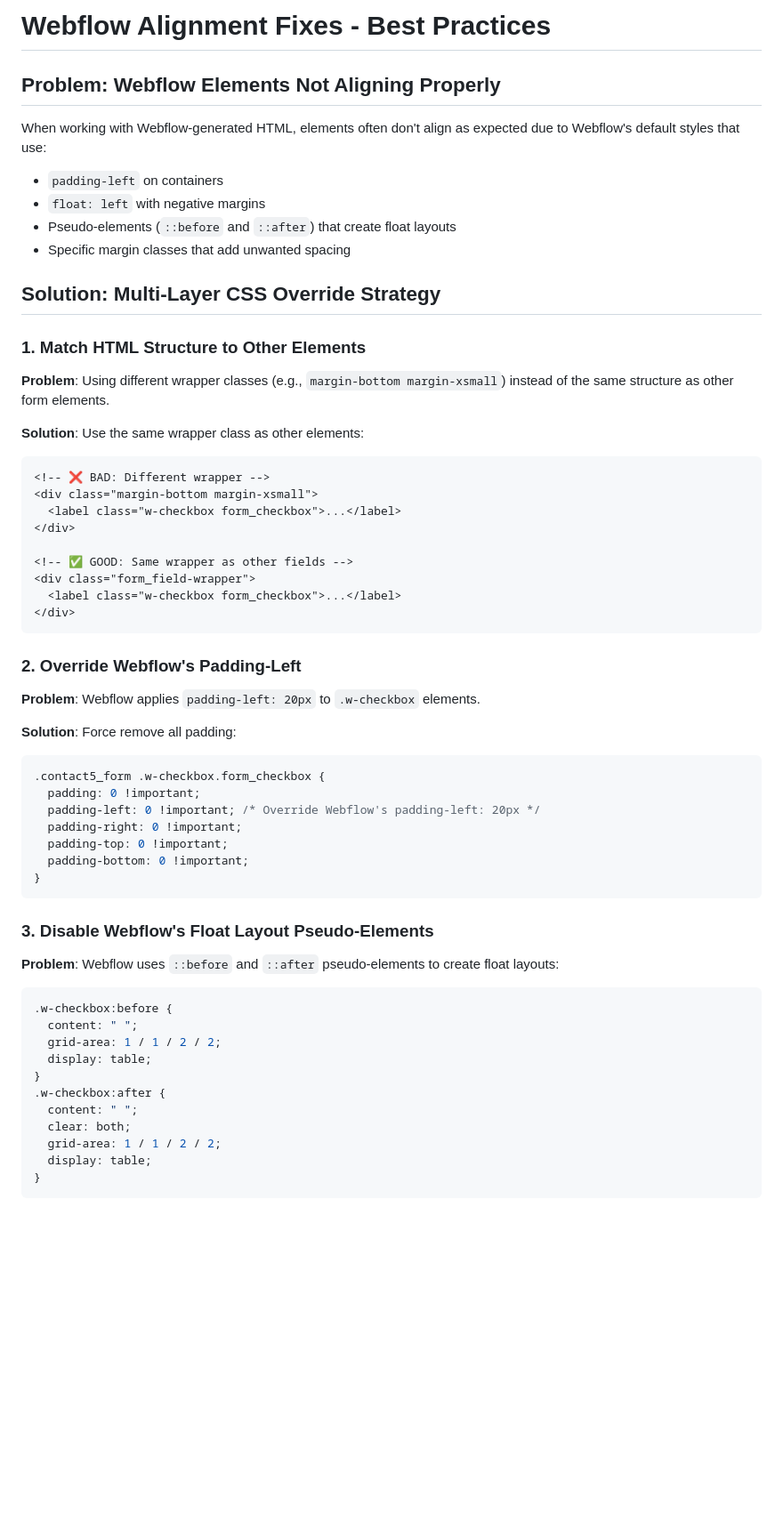
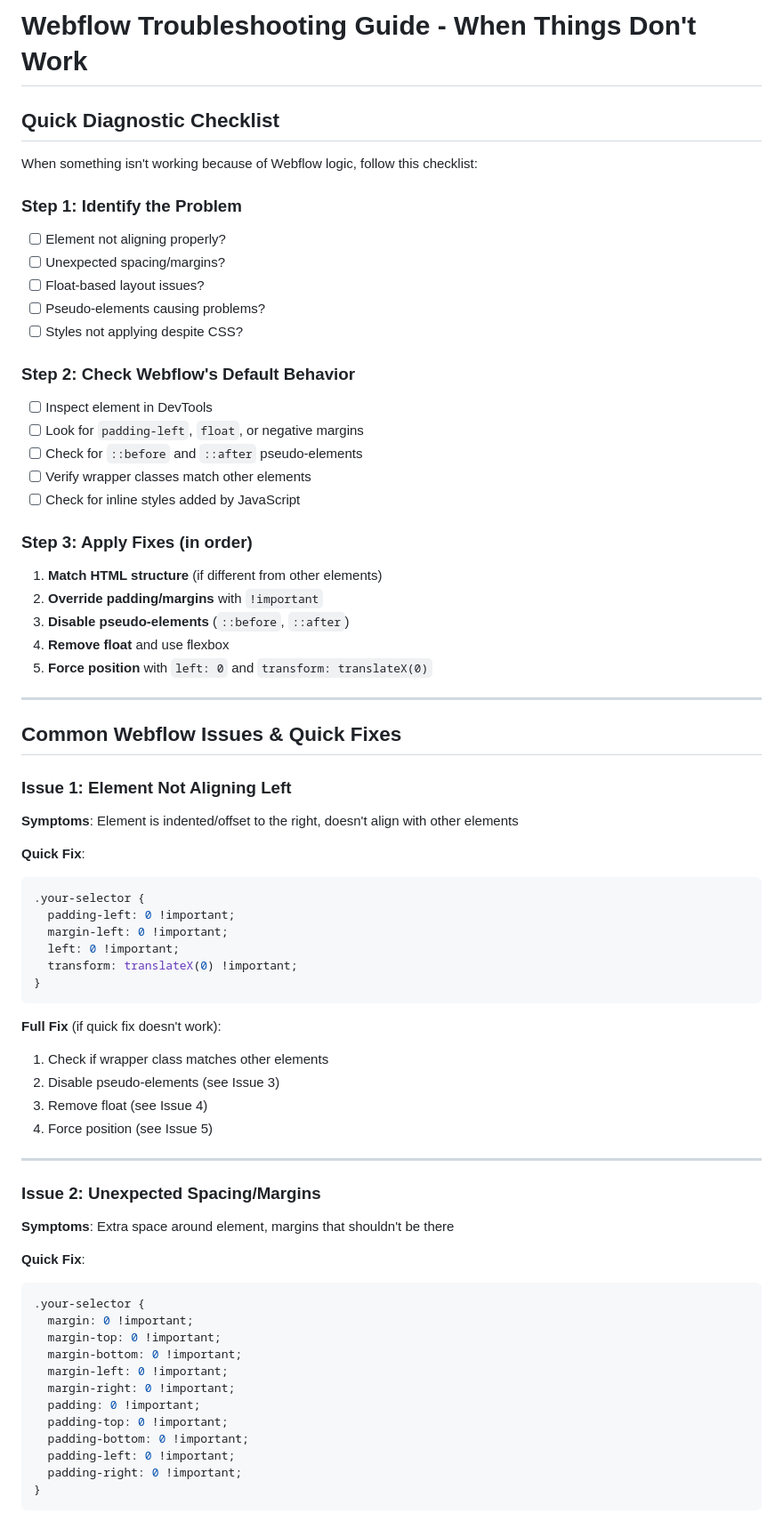
Before and after one commit to Wrivard/demenagementboreal, a Markdown page: WEBFLOW_ALIGNMENT_FIXES.md, the part around one of its changes. Shown at 89% size. Rendered like a GitHub page; blank space fills up the shorter version.

````diff
--- a/WEBFLOW_ALIGNMENT_FIXES.md
+++ b/WEBFLOW_ALIGNMENT_FIXES.md
@@ -1,61 +1,73 @@
-# Webflow Alignment Fixes - Best Practices
+# Webflow Troubleshooting Guide - When Things Don't Work
 
-## Problem: Webflow Elements Not Aligning Properly
+## Quick Diagnostic Checklist
 
-When working with Webflow-generated HTML, elements often don't align as expected due to Webflow's default styles that use:
-- `padding-left` on containers
-- `float: left` with negative margins
-- Pseudo-elements (`::before` and `::after`) that create float layouts
-- Specific margin classes that add unwanted spacing
+When something isn't working because of Webflow logic, follow this checklist:
 
-## Solution: Multi-Layer CSS Override Strategy
+### Step 1: Identify the Problem
+- [ ] Element not aligning properly?
+- [ ] Unexpected spacing/margins?
+- [ ] Float-based layout issues?
+- [ ] Pseudo-elements causing problems?
+- [ ] Styles not applying despite CSS?
 
-### 1. **Match HTML Structure to Other Elements**
+### Step 2: Check Webflow's Default Behavior
+- [ ] Inspect element in DevTools
+- [ ] Look for `padding-left`, `float`, or negative margins
+- [ ] Check for `::before` and `::after` pseudo-elements
+- [ ] Verify wrapper classes match other elements
+- [ ] Check for inline styles added by JavaScript
 
-**Problem**: Using different wrapper classes (e.g., `margin-bottom margin-xsmall`) instead of the same structure as other form elements.
+### Step 3: Apply Fixes (in order)
+1. **Match HTML structure** (if different from other elements)
+2. **Override padding/margins** with `!important`
+3. **Disable pseudo-elements** (`::before`, `::after`)
+4. **Remove float** and use flexbox
+5. **Force position** with `left: 0` and `transform: translateX(0)`
 
-**Solution**: Use the same wrapper class as other elements:
-```html
-<!-- ❌ BAD: Different wrapper -->
-<div class="margin-bottom margin-xsmall">
-  <label class="w-checkbox form_checkbox">...</label>
-</div>
+---
 
-<!-- ✅ GOOD: Same wrapper as other fields -->
-<div class="form_field-wrapper">
-  <label class="w-checkbox form_checkbox">...</label>
-</div>
-```
+## Common Webflow Issues & Quick Fixes
 
-### 2. **Override Webflow's Padding-Left**
+### Issue 1: Element Not Aligning Left
 
-**Problem**: Webflow applies `padding-left: 20px` to `.w-checkbox` elements.
+**Symptoms**: Element is indented/offset to the right, doesn't align with other elements
 
-**Solution**: Force remove all padding:
+**Quick Fix**:
 ```css
-.contact5_form .w-checkbox.form_checkbox {
-  padding: 0 !important;
-  padding-left: 0 !important; /* Override Webflow's padding-left: 20px */
-  padding-right: 0 !important;
-  padding-top: 0 !important;
-  padding-bottom: 0 !important;
+.your-selector {
+  padding-left: 0 !important;
+  margin-left: 0 !important;
+  left: 0 !important;
+  transform: translateX(0) !important;
 }
 ```
 
-### 3. **Disable Webflow's Float Layout Pseudo-Elements**
+**Full Fix** (if quick fix doesn't work):
+1. Check if wrapper class matches other elements
+2. Disable pseudo-elements (see Issue 3)
+3. Remove float (see Issue 4)
+4. Force position (see Issue 5)
 
-**Problem**: Webflow uses `::before` and `::after` pseudo-elements to create float layouts:
+---
+
+### Issue 2: Unexpected Spacing/Margins
+
+**Symptoms**: Extra space around element, margins that shouldn't be there
+
+**Quick Fix**:
 ```css
-.w-checkbox:before {
-  content: " ";
-  grid-area: 1 / 1 / 2 / 2;
-  display: table;
-}
-.w-checkbox:after {
-  content: " ";
-  clear: both;
-  grid-area: 1 / 1 / 2 / 2;
-  display: table;
+.your-selector {
+  margin: 0 !important;
+  margin-top: 0 !important;
+  margin-bottom: 0 !important;
+  margin-left: 0 !important;
+  margin-right: 0 !important;
+  padding: 0 !important;
+  padding-top: 0 !important;
+  padding-bottom: 0 !important;
+  padding-left: 0 !important;
+  padding-right: 0 !important;
 }
 ```
 
````
Also changed, not shown: other parts of WEBFLOW_ALIGNMENT_FIXES.md (+232 -138 lines).
